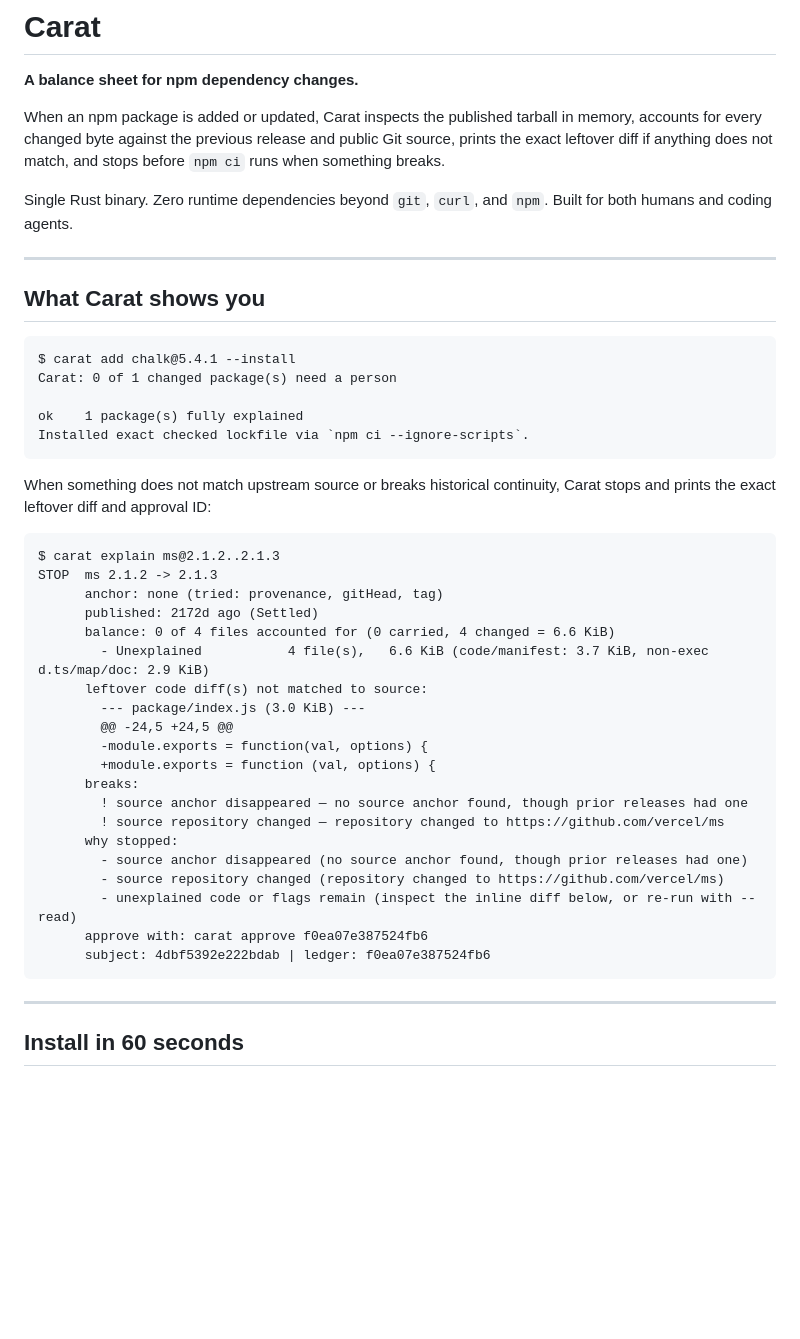
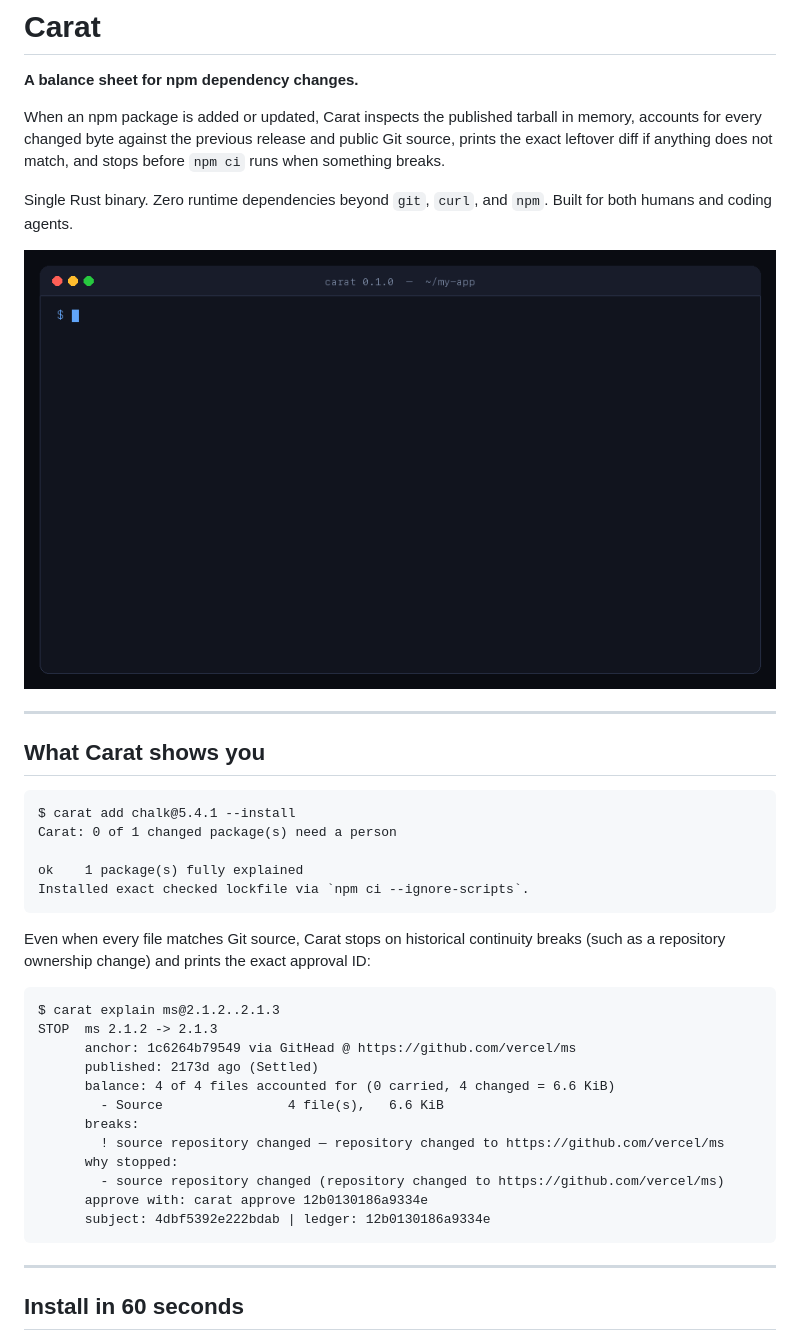
Before and after one commit to steph4n-gh/carat, a Markdown page: README.md, the part around the change. Drawn GitHub-style; pictures changed too: docs/demo.gif (added); blank space fills up the shorter version.

Commit message:
Add animated terminal demo GIF and sync live README output

````diff
--- a/README.md
+++ b/README.md
@@ -5,6 +5,8 @@
 When an npm package is added or updated, Carat inspects the published tarball in memory, accounts for every changed byte against the previous release and public Git source, prints the exact leftover diff if anything does not match, and stops before `npm ci` runs when something breaks.
 
 Single Rust binary. Zero runtime dependencies beyond `git`, `curl`, and `npm`. Built for both humans and coding agents.
+
+![Carat terminal demo](docs/demo.gif)
 
 ---
 
@@ -18,29 +20,21 @@ ok    1 package(s) fully explained
 Installed exact checked lockfile via `npm ci --ignore-scripts`.
 ```
 
-When something does not match upstream source or breaks historical continuity, Carat stops and prints the exact leftover diff and approval ID:
+Even when every file matches Git source, Carat stops on historical continuity breaks (such as a repository ownership change) and prints the exact approval ID:
 
 ```text
 $ carat explain ms@2.1.2..2.1.3
 STOP  ms 2.1.2 -> 2.1.3
-      anchor: none (tried: provenance, gitHead, tag)
-      published: 2172d ago (Settled)
-      balance: 0 of 4 files accounted for (0 carried, 4 changed = 6.6 KiB)
-        - Unexplained           4 file(s),   6.6 KiB (code/manifest: 3.7 KiB, non-exec d.ts/map/doc: 2.9 KiB)
-      leftover code diff(s) not matched to source:
-        --- package/index.js (3.0 KiB) ---
-        @@ -24,5 +24,5 @@
-        -module.exports = function(val, options) {
-        +module.exports = function (val, options) {
+      anchor: 1c6264b79549 via GitHead @ https://github.com/vercel/ms
+      published: 2173d ago (Settled)
+      balance: 4 of 4 files accounted for (0 carried, 4 changed = 6.6 KiB)
+        - Source                4 file(s),   6.6 KiB
       breaks:
-        ! source anchor disappeared — no source anchor found, though prior releases had one
         ! source repository changed — repository changed to https://github.com/vercel/ms
       why stopped:
-        - source anchor disappeared (no source anchor found, though prior releases had one)
         - source repository changed (repository changed to https://github.com/vercel/ms)
-        - unexplained code or flags remain (inspect the inline diff below, or re-run with --read)
-      approve with: carat approve f0ea07e387524fb6
-      subject: 4dbf5392e222bdab | ledger: f0ea07e387524fb6
+      approve with: carat approve 12b0130186a9334e
+      subject: 4dbf5392e222bdab | ledger: 12b0130186a9334e
 ```
 
 ---
````
